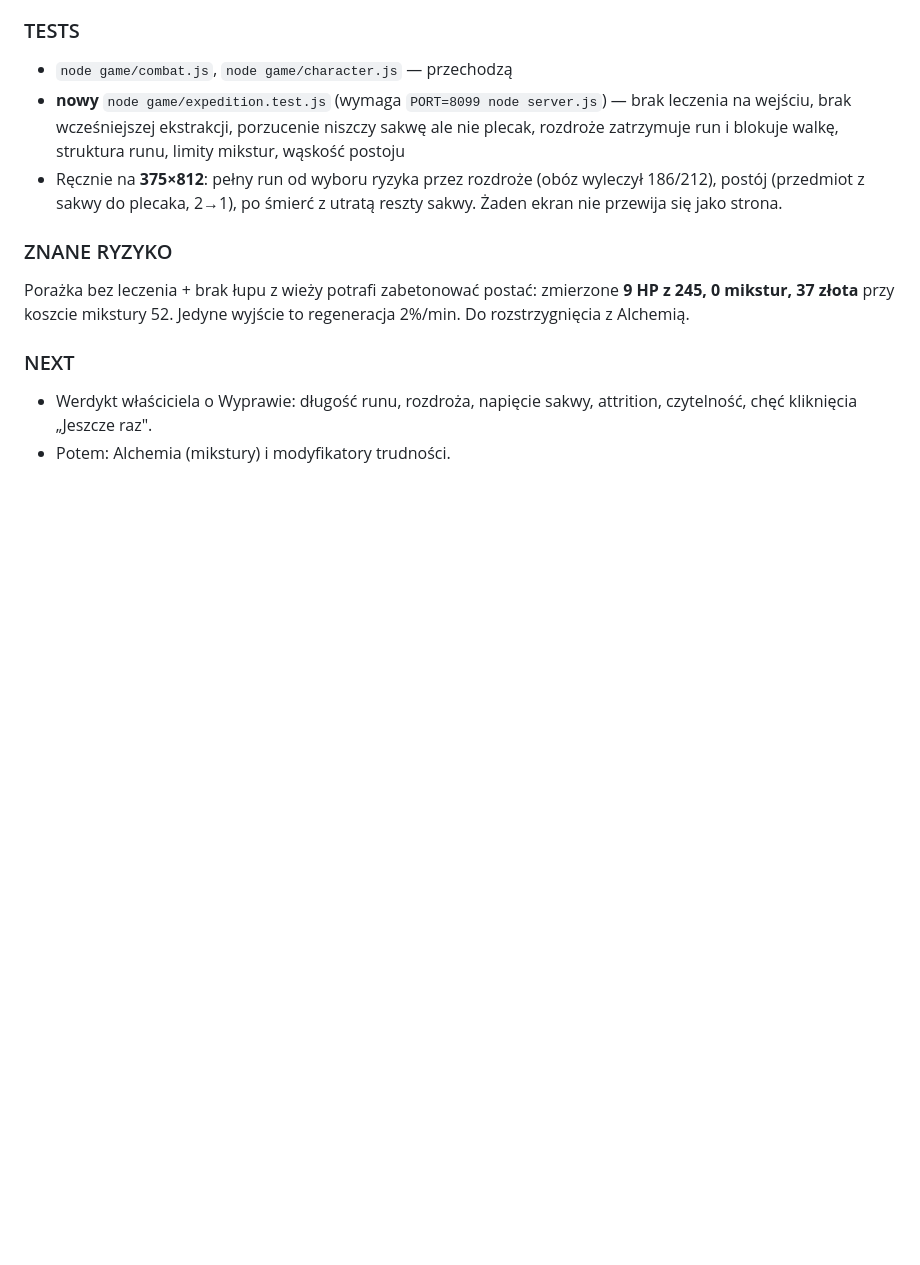
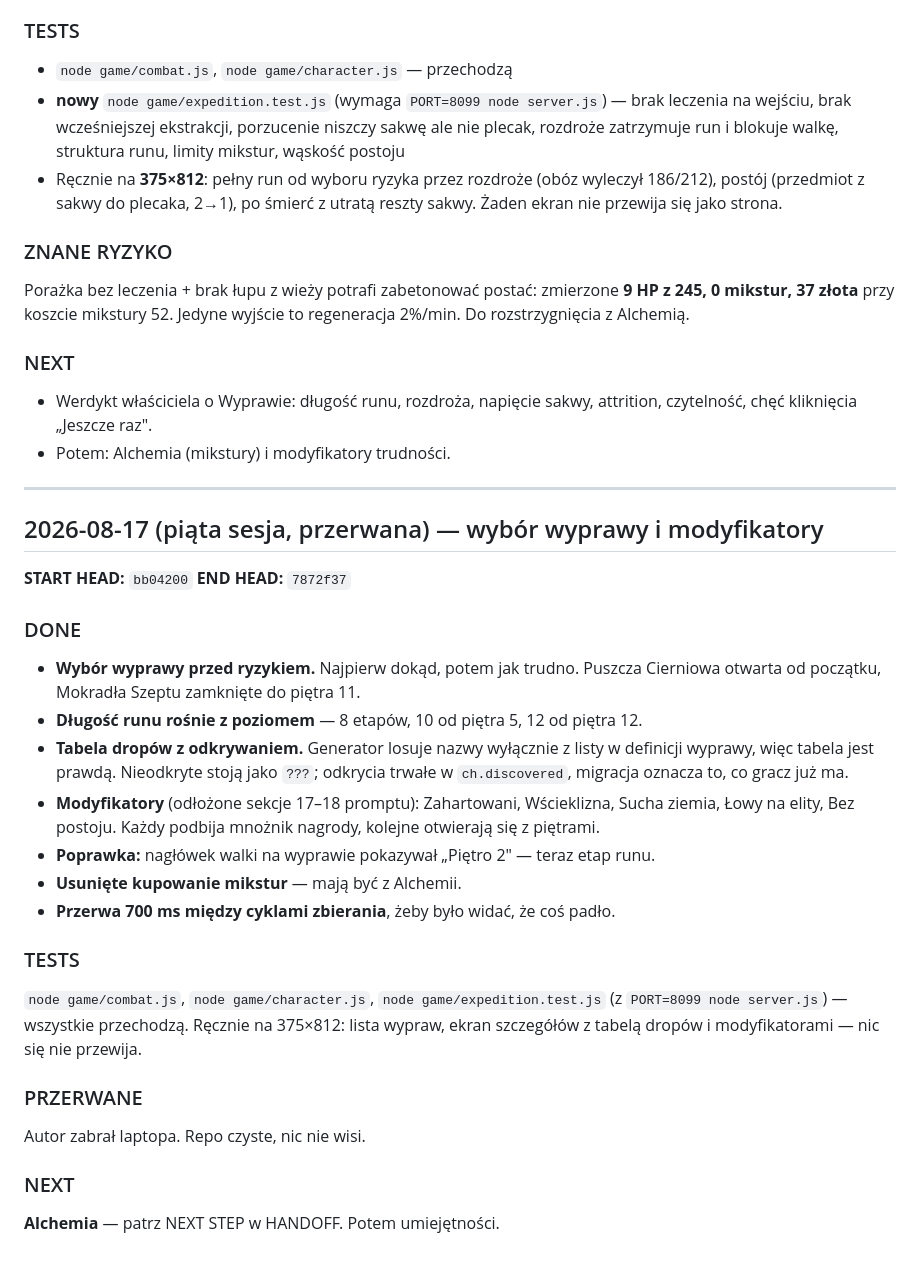
Before and after one commit to Mocne-Studio/RaidFolk_Idle, a Markdown page: RAIDFOLK_IDLE_SESSION_LOG.md, the part around the change. GitHub-like rendering; blank space fills up the shorter version.

Commit message:
HANDOFF i SESSION LOG: stan na przerwe, nastepny krok to Alchemia

```diff
--- a/RAIDFOLK_IDLE_SESSION_LOG.md
+++ b/RAIDFOLK_IDLE_SESSION_LOG.md
@@ -260,3 +260,40 @@ Jedyne wyjście to regeneracja 2%/min. Do rozstrzygnięcia z Alchemią.
 - Werdykt właściciela o Wyprawie: długość runu, rozdroża, napięcie sakwy,
   attrition, czytelność, chęć kliknięcia „Jeszcze raz".
 - Potem: Alchemia (mikstury) i modyfikatory trudności.
+
+---
+
+## 2026-08-17 (piąta sesja, przerwana) — wybór wyprawy i modyfikatory
+
+**START HEAD:** `bb04200`
+**END HEAD:** `7872f37`
+
+### DONE
+
+- **Wybór wyprawy przed ryzykiem.** Najpierw dokąd, potem jak trudno.
+  Puszcza Cierniowa otwarta od początku, Mokradła Szeptu zamknięte do piętra 11.
+- **Długość runu rośnie z poziomem** — 8 etapów, 10 od piętra 5, 12 od piętra 12.
+- **Tabela dropów z odkrywaniem.** Generator losuje nazwy wyłącznie z listy
+  w definicji wyprawy, więc tabela jest prawdą. Nieodkryte stoją jako `???`;
+  odkrycia trwałe w `ch.discovered`, migracja oznacza to, co gracz już ma.
+- **Modyfikatory** (odłożone sekcje 17–18 promptu): Zahartowani, Wścieklizna,
+  Sucha ziemia, Łowy na elity, Bez postoju. Każdy podbija mnożnik nagrody,
+  kolejne otwierają się z piętrami.
+- **Poprawka:** nagłówek walki na wyprawie pokazywał „Piętro 2" — teraz etap runu.
+- **Usunięte kupowanie mikstur** — mają być z Alchemii.
+- **Przerwa 700 ms między cyklami zbierania**, żeby było widać, że coś padło.
+
+### TESTS
+
+`node game/combat.js`, `node game/character.js`, `node game/expedition.test.js`
+(z `PORT=8099 node server.js`) — wszystkie przechodzą.
+Ręcznie na 375×812: lista wypraw, ekran szczegółów z tabelą dropów
+i modyfikatorami — nic się nie przewija.
+
+### PRZERWANE
+
+Autor zabrał laptopa. Repo czyste, nic nie wisi.
+
+### NEXT
+
+**Alchemia** — patrz NEXT STEP w HANDOFF. Potem umiejętności.
```
Also changed, not shown: RAIDFOLK_IDLE_HANDOFF.md (+28 -4 lines).
